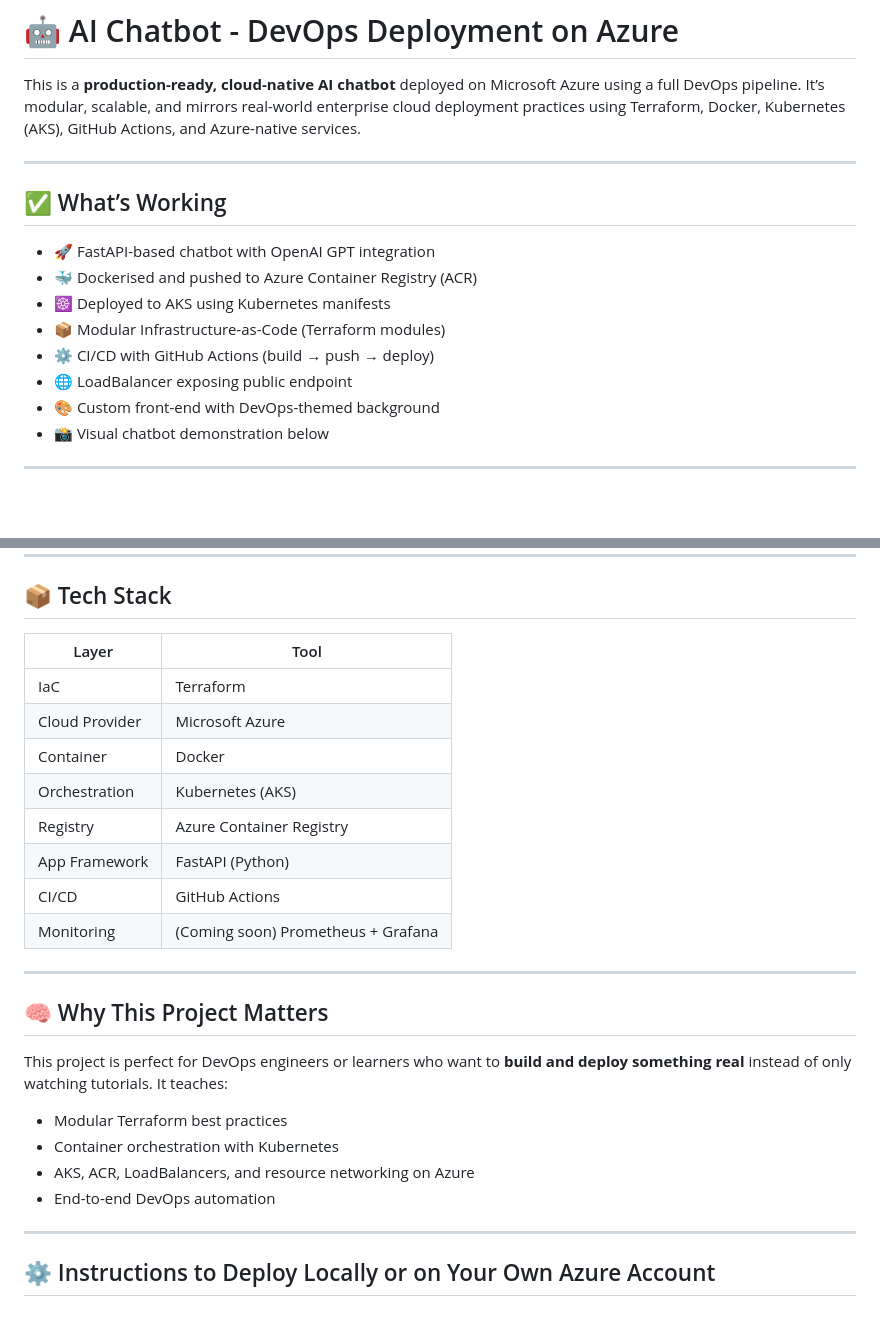
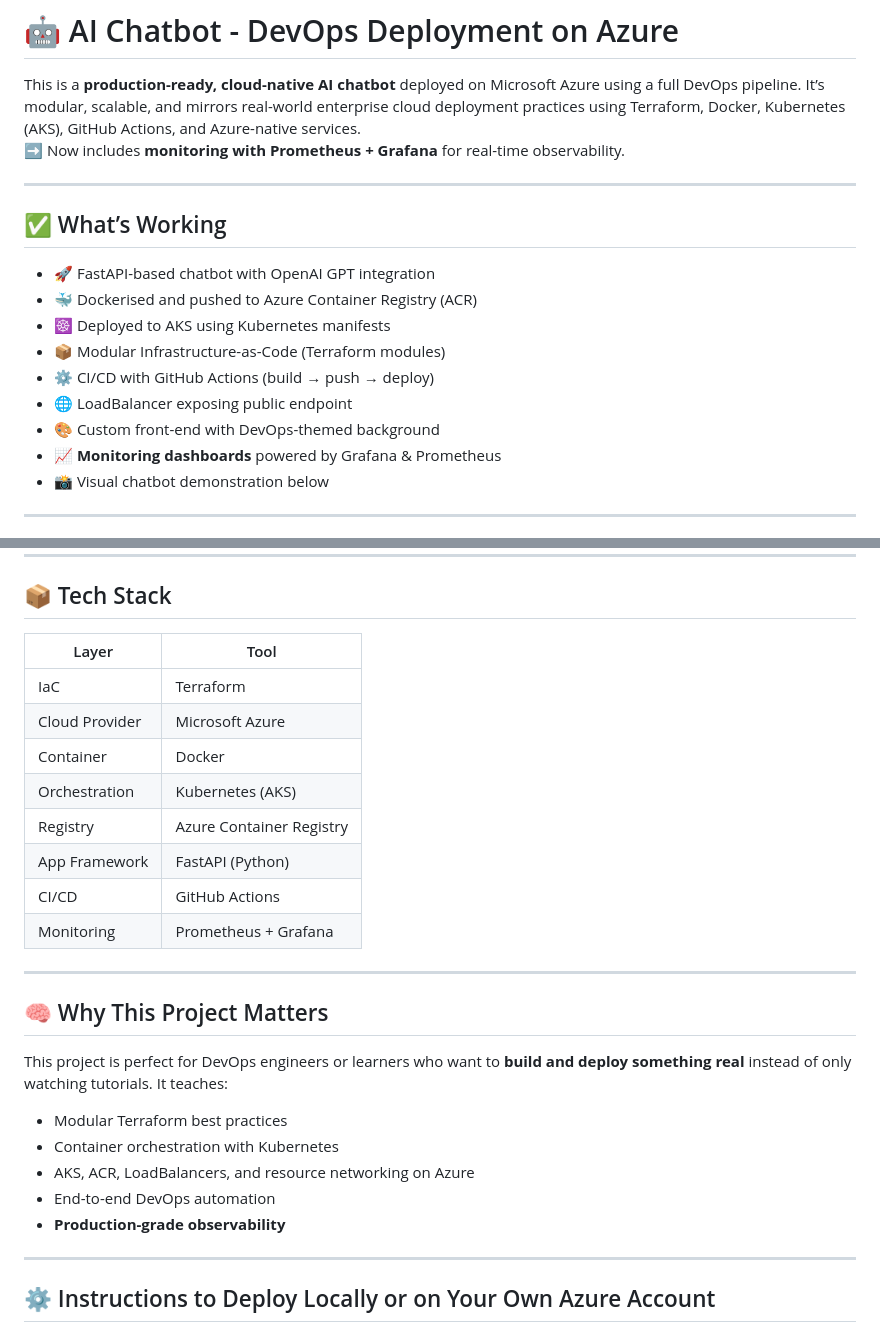
Before and after one commit to ZakariaYusuf11/AI-Chatbot, a Markdown page: README.md, 2 parts joined by grey strips. Rendered like a GitHub page; blank space fills up the shorter version.

```diff
--- a/README.md
+++ b/README.md
@@ -1,6 +1,7 @@
 # 🤖 AI Chatbot - DevOps Deployment on Azure
 
 This is a **production-ready, cloud-native AI chatbot** deployed on Microsoft Azure using a full DevOps pipeline. It’s modular, scalable, and mirrors real-world enterprise cloud deployment practices using Terraform, Docker, Kubernetes (AKS), GitHub Actions, and Azure-native services.
+➡️ Now includes **monitoring with Prometheus + Grafana** for real-time observability.
 
 ---
 
@@ -13,6 +14,7 @@ This is a **production-ready, cloud-native AI chatbot** deployed on Microsoft Az
 - ⚙️ CI/CD with GitHub Actions (build → push → deploy)
 - 🌐 LoadBalancer exposing public endpoint
 - 🎨 Custom front-end with DevOps-themed background
+- 📈 **Monitoring dashboards** powered by Grafana & Prometheus
 - 📸 Visual chatbot demonstration below
 
 ---
@@ -79,16 +104,16 @@ AI-Chatbot/
 
 ## 📦 Tech Stack
 
-| Layer          | Tool                               |
-| -------------- | ---------------------------------- |
-| IaC            | Terraform                          |
-| Cloud Provider | Microsoft Azure                    |
-| Container      | Docker                             |
-| Orchestration  | Kubernetes (AKS)                   |
-| Registry       | Azure Container Registry           |
-| App Framework  | FastAPI (Python)                   |
-| CI/CD          | GitHub Actions                     |
-| Monitoring     | (Coming soon) Prometheus + Grafana |
+| Layer          | Tool                     |
+| -------------- | ------------------------ |
+| IaC            | Terraform                |
+| Cloud Provider | Microsoft Azure          |
+| Container      | Docker                   |
+| Orchestration  | Kubernetes (AKS)         |
+| Registry       | Azure Container Registry |
+| App Framework  | FastAPI (Python)         |
+| CI/CD          | GitHub Actions           |
+| Monitoring     | Prometheus + Grafana     |
 
 ---
 
@@ -100,6 +125,7 @@ This project is perfect for DevOps engineers or learners who want to **build and
 - Container orchestration with Kubernetes
 - AKS, ACR, LoadBalancers, and resource networking on Azure
 - End-to-end DevOps automation
+- **Production-grade observability**
 
 ---
 
```
Also changed, not shown: other parts of README.md (+28 -9 lines), assets/chatbot-metrics.jpg (added), assets/chatbot-network.jpg (added), 2 other files.
